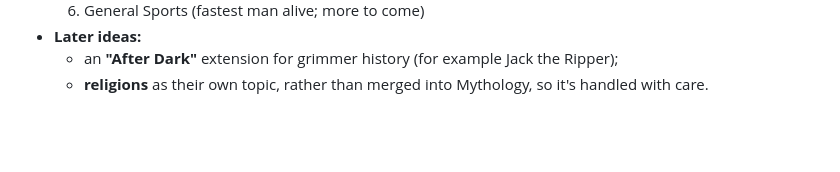
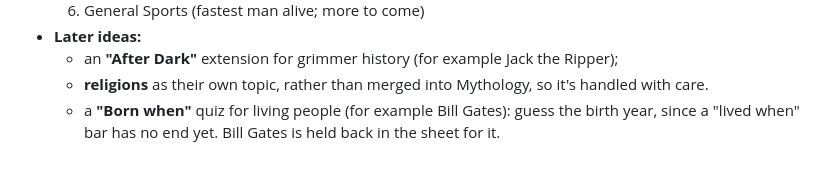
Before and after one commit to jcm-book-library/recall-arcade, a Markdown page: docs/history-sport-design.md, the part around the change. Drawn GitHub-style; blank space fills up the shorter version.

Commit message:
Design note: a future "Born when" quiz for living people
Co-Authored-By: Claude Opus 5.5 <noreply@anthropic.com>
Claude-Session: https://claude.ai/code/session_011AJSkF298gNFzSnmtgAPFB

```diff
--- a/docs/history-sport-design.md
+++ b/docs/history-sport-design.md
@@ -87,3 +87,5 @@ into the data files.
 - **Later ideas:**
   - an **"After Dark"** extension for grimmer history (for example Jack the Ripper);
   - **religions** as their own topic, rather than merged into Mythology, so it's handled with care.
+  - a **"Born when"** quiz for living people (for example Bill Gates): guess the birth year,
+    since a "lived when" bar has no end yet. Bill Gates is held back in the sheet for it.
```
